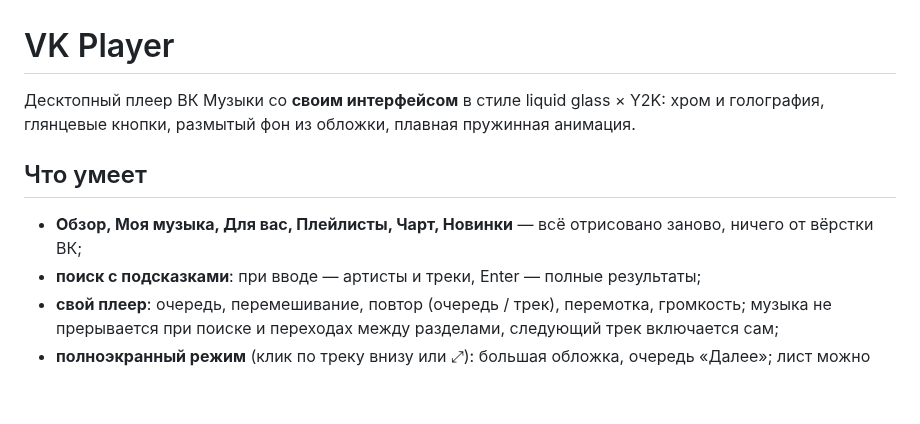
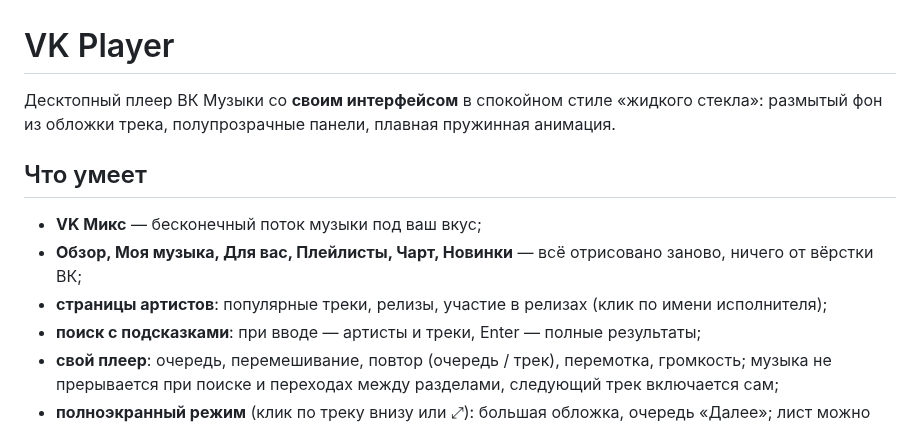
Before and after one commit to rex1do/vk, a Markdown page: README.md, the part around the change. Drawn GitHub-style; blank space fills up the shorter version.

```diff
--- a/README.md
+++ b/README.md
@@ -1,11 +1,13 @@
 # VK Player
 
-Десктопный плеер ВК Музыки со **своим интерфейсом** в стиле liquid glass × Y2K:
-хром и голография, глянцевые кнопки, размытый фон из обложки, плавная пружинная анимация.
+Десктопный плеер ВК Музыки со **своим интерфейсом** в спокойном стиле «жидкого стекла»:
+размытый фон из обложки трека, полупрозрачные панели, плавная пружинная анимация.
 
 ## Что умеет
 
+- **VK Микс** — бесконечный поток музыки под ваш вкус;
 - **Обзор, Моя музыка, Для вас, Плейлисты, Чарт, Новинки** — всё отрисовано заново, ничего от вёрстки ВК;
+- **страницы артистов**: популярные треки, релизы, участие в релизах (клик по имени исполнителя);
 - **поиск с подсказками**: при вводе — артисты и треки, Enter — полные результаты;
 - **свой плеер**: очередь, перемешивание, повтор (очередь / трек), перемотка, громкость;
   музыка не прерывается при поиске и переходах между разделами, следующий трек включается сам;
```
Also changed, not shown: build/icon.png, 4 other files.
